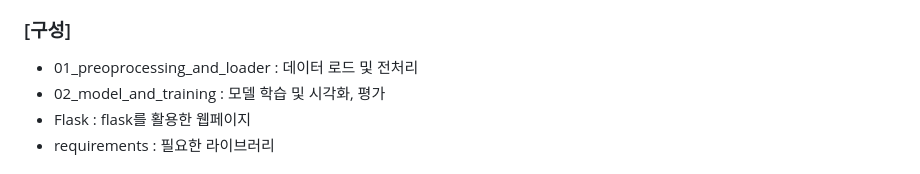
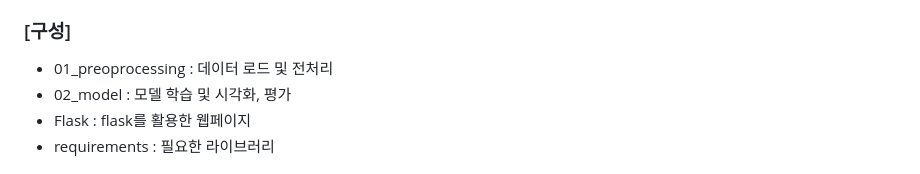
Before and after one commit to jiwon-yu514/Image_Colorization, a Markdown page: README.md, the part around the change. Drawn GitHub-style.

```diff
--- a/README.md
+++ b/README.md
@@ -30,8 +30,8 @@
   ▪️ 가정 내 가족 사진, 졸업 사진 등 추억을 컬러로 복원하는 서비스로 감성적 만족 제공
 
 ### [구성]
-- 01_preoprocessing_and_loader : 데이터 로드 및 전처리
-- 02_model_and_training : 모델 학습 및 시각화, 평가
+- 01_preoprocessing : 데이터 로드 및 전처리
+- 02_model : 모델 학습 및 시각화, 평가
 - Flask : flask를 활용한 웹페이지
 - requirements : 필요한 라이브러리
 # 연구 방법
```
